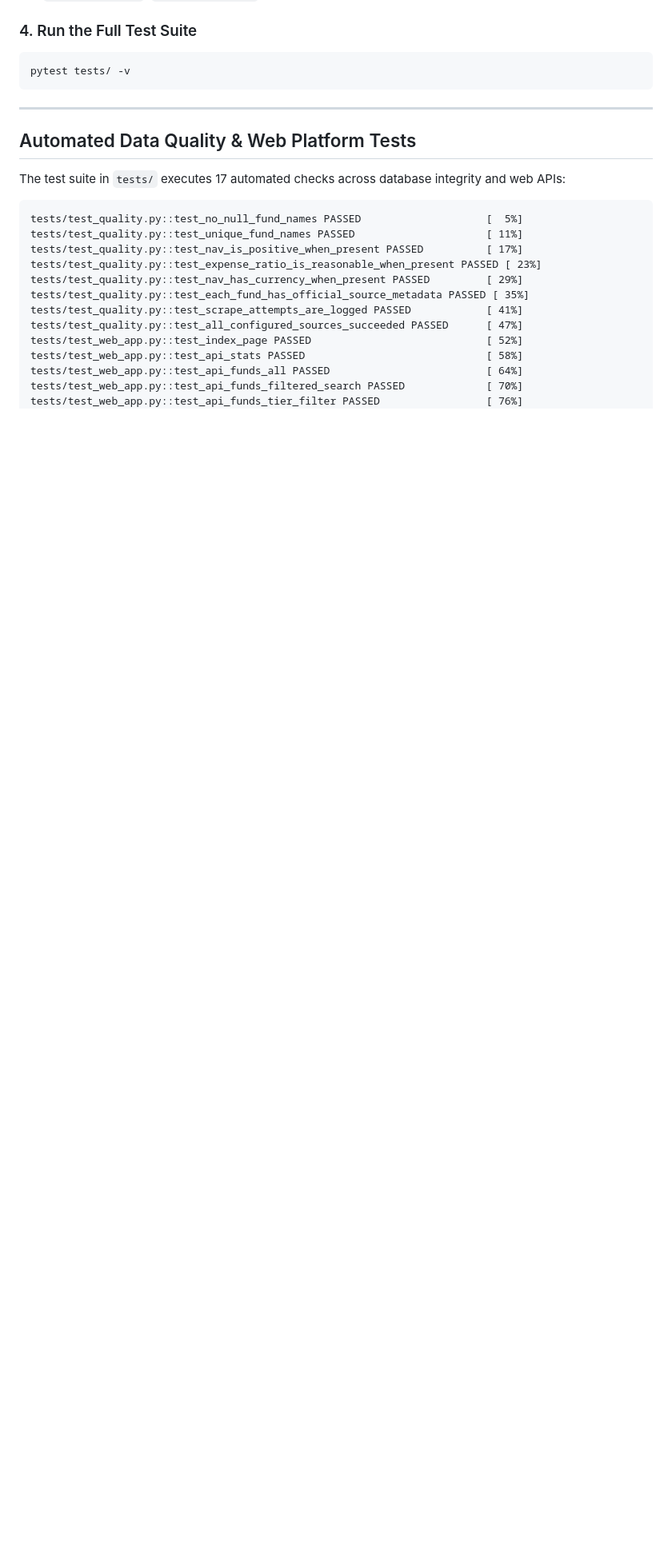
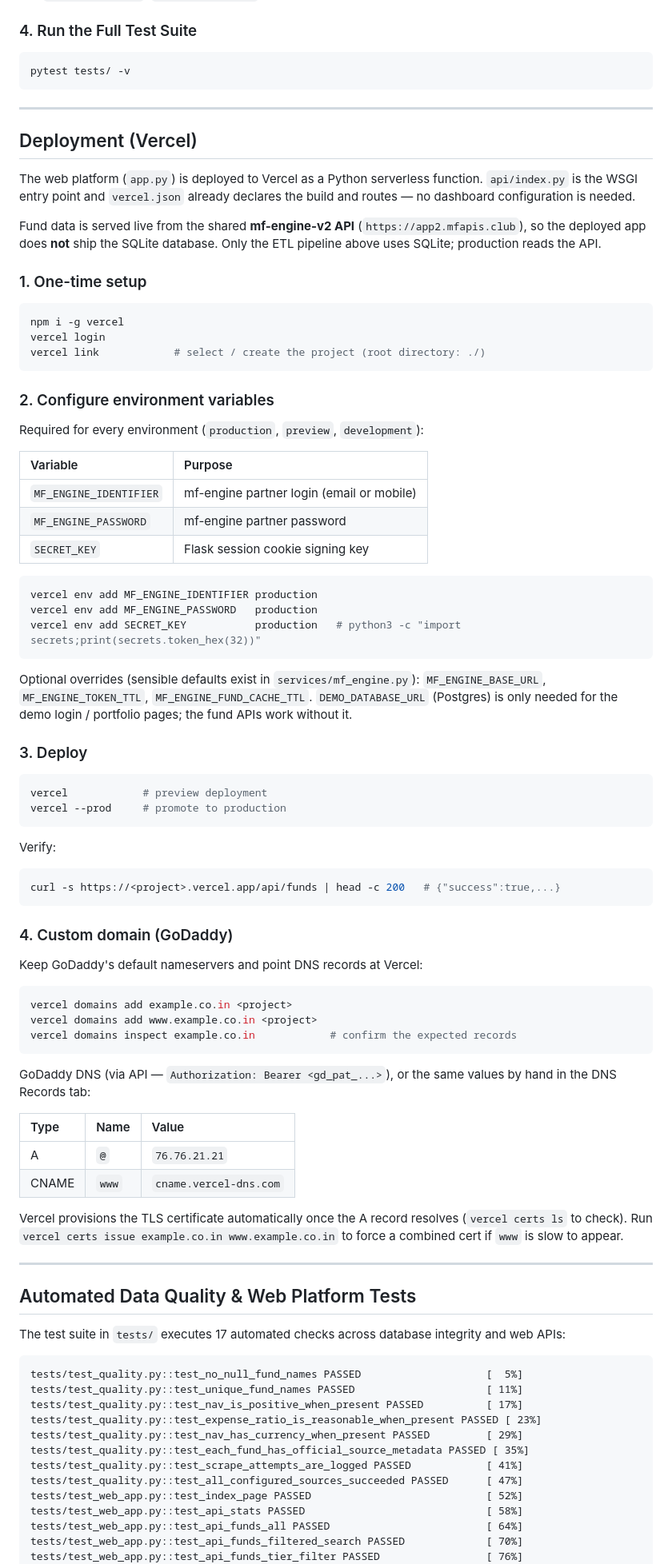
Before and after one commit to nivesh-star/giftcityfunds, a Markdown page: README.md, the part around the change. Shown at 80% size. Rendered like a GitHub page; blank space fills up the shorter version.

Commit message:
README: add Vercel deployment section; pin runtime deps
- Document one-time CLI setup, required env vars (MF_ENGINE_*, SECRET_KEY),
  deploy commands, and GoDaddy custom-domain DNS/TLS steps.
- requirements.txt: add requests and psycopg2-binary, imported at app
  startup and previously missing from the serverless build.

Co-Authored-By: Claude Sonnet 5 <noreply@anthropic.com>
Claude-Session: https://claude.ai/code/session_018TRvMQLaSHfN7YorM8k5UB

````diff
--- a/README.md
+++ b/README.md
@@ -218,6 +218,78 @@ pytest tests/ -v
 
 ---
 
+## Deployment (Vercel)
+
+The web platform (`app.py`) is deployed to Vercel as a Python serverless
+function. `api/index.py` is the WSGI entry point and `vercel.json` already
+declares the build and routes — no dashboard configuration is needed.
+
+Fund data is served live from the shared **mf-engine-v2 API**
+(`https://app2.mfapis.club`), so the deployed app does **not** ship the SQLite
+database. Only the ETL pipeline above uses SQLite; production reads the API.
+
+### 1. One-time setup
+```bash
+npm i -g vercel
+vercel login
+vercel link            # select / create the project (root directory: ./)
+```
+
+### 2. Configure environment variables
+Required for every environment (`production`, `preview`, `development`):
+
+| Variable | Purpose |
+| :--- | :--- |
+| `MF_ENGINE_IDENTIFIER` | mf-engine partner login (email or mobile) |
+| `MF_ENGINE_PASSWORD`   | mf-engine partner password |
+| `SECRET_KEY`           | Flask session cookie signing key |
+
+```bash
+vercel env add MF_ENGINE_IDENTIFIER production
+vercel env add MF_ENGINE_PASSWORD   production
+vercel env add SECRET_KEY           production   # python3 -c "import secrets;print(secrets.token_hex(32))"
+```
+
+Optional overrides (sensible defaults exist in `services/mf_engine.py`):
+`MF_ENGINE_BASE_URL`, `MF_ENGINE_TOKEN_TTL`, `MF_ENGINE_FUND_CACHE_TTL`.
+`DEMO_DATABASE_URL` (Postgres) is only needed for the demo login / portfolio
+pages; the fund APIs work without it.
+
+### 3. Deploy
+```bash
+vercel            # preview deployment
+vercel --prod     # promote to production
+```
+
+Verify:
+```bash
+curl -s https://<project>.vercel.app/api/funds | head -c 200   # {"success":true,...}
+```
+
+### 4. Custom domain (GoDaddy)
+Keep GoDaddy's default nameservers and point DNS records at Vercel:
+
+```bash
+vercel domains add example.co.in <project>
+vercel domains add www.example.co.in <project>
+vercel domains inspect example.co.in            # confirm the expected records
+```
+
+GoDaddy DNS (via API — `Authorization: Bearer <gd_pat_...>`), or the same
+values by hand in the DNS Records tab:
+
+| Type | Name | Value |
+| :--- | :--- | :--- |
+| A     | `@`   | `76.76.21.21` |
+| CNAME | `www` | `cname.vercel-dns.com` |
+
+Vercel provisions the TLS certificate automatically once the A record
+resolves (`vercel certs ls` to check). Run
+`vercel certs issue example.co.in www.example.co.in` to force a combined
+cert if `www` is slow to appear.
+
+---
+
 ## Automated Data Quality & Web Platform Tests
 
 The test suite in `tests/` executes 17 automated checks across database integrity and web APIs:
````
